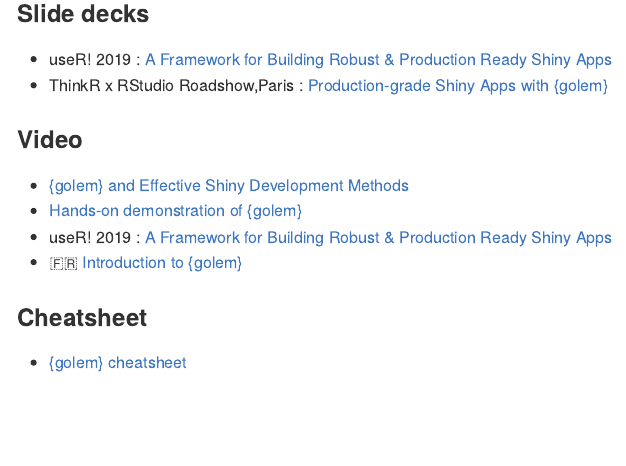
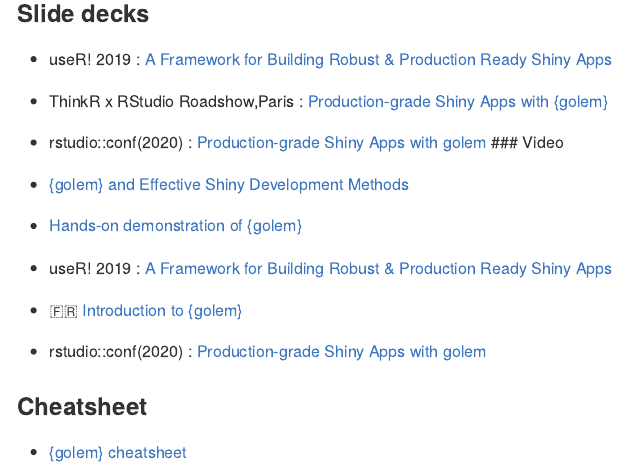
Before and after one commit to ThinkR-open/golem, an R Markdown document (README.Rmd): the page in a window 1100 px wide, from 770 px down. The pictures show the output file README.md that the author committed with the source, drawn offline in the style of GitHub; badge pictures from the web are left out.

Commit message:
add rstudio::conf video and slide on readme page

```diff
--- a/README.Rmd
+++ b/README.Rmd
@@ -56,13 +56,14 @@
 
 - useR! 2019 : [A Framework for Building Robust & Production Ready Shiny Apps](https://github.com/VincentGuyader/user2019/raw/master/golem_Vincent_Guyader_USER!2019.pdf)
 - ThinkR x RStudio Roadshow,Paris : [Production-grade Shiny Apps with {golem}](https://speakerdeck.com/colinfay/production-grade-shiny-apps-with-golem)
-
+- rstudio::conf(2020) : [Production-grade Shiny Apps with golem](https://speakerdeck.com/colinfay/rstudio-conf-2020-production-grade-shiny-apps-with-golem)
 ### Video
 
 - [{golem} and Effective Shiny Development Methods](https://www.youtube.com/watch?v=OU1-CkSVdTI)
 - [Hands-on demonstration of {golem}](https://shinydevseries.com/post/golem-demo/)
 - useR! 2019 : [A Framework for Building Robust & Production Ready Shiny Apps](https://youtu.be/tCAan6smrjs)
 - `r  emo::flag("France")` [Introduction to {golem}](https://youtu.be/6qI4NzxlAFU)
+- rstudio::conf(2020) : [Production-grade Shiny Apps with golem](https://resources.rstudio.com/rstudio-conf-2020/production-grade-shiny-apps-with-golem-colin-fay)
 
 ### Cheatsheet
 
```
Also changed, not shown: README.md.
